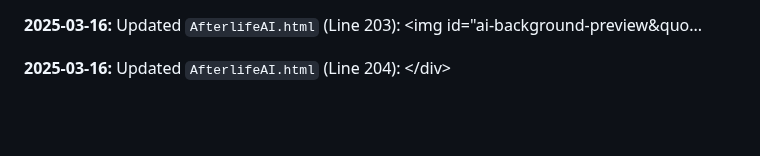
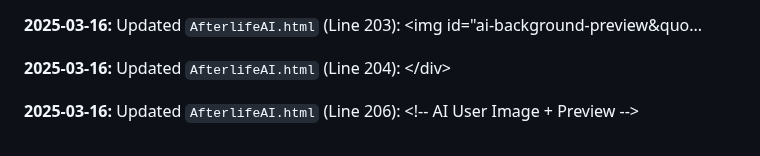
Before and after one commit to JayCoderr/AfterlifeReloaded, a Markdown page: README.md, the part around the change. Drawn GitHub-style; blank space fills up the shorter version.

Commit message:
Appending update log to README.md

```diff
--- a/README.md
+++ b/README.md
@@ -492,3 +492,5 @@
 **2025-03-16:** Updated `AfterlifeAI.html` (Line 203): 					&lt;img id=&quot;ai-background-preview&quo...
 
 **2025-03-16:** Updated `AfterlifeAI.html` (Line 204): 				&lt;/div&gt;
+
+**2025-03-16:** Updated `AfterlifeAI.html` (Line 206): 				&lt;!-- AI User Image + Preview --&gt;
```
